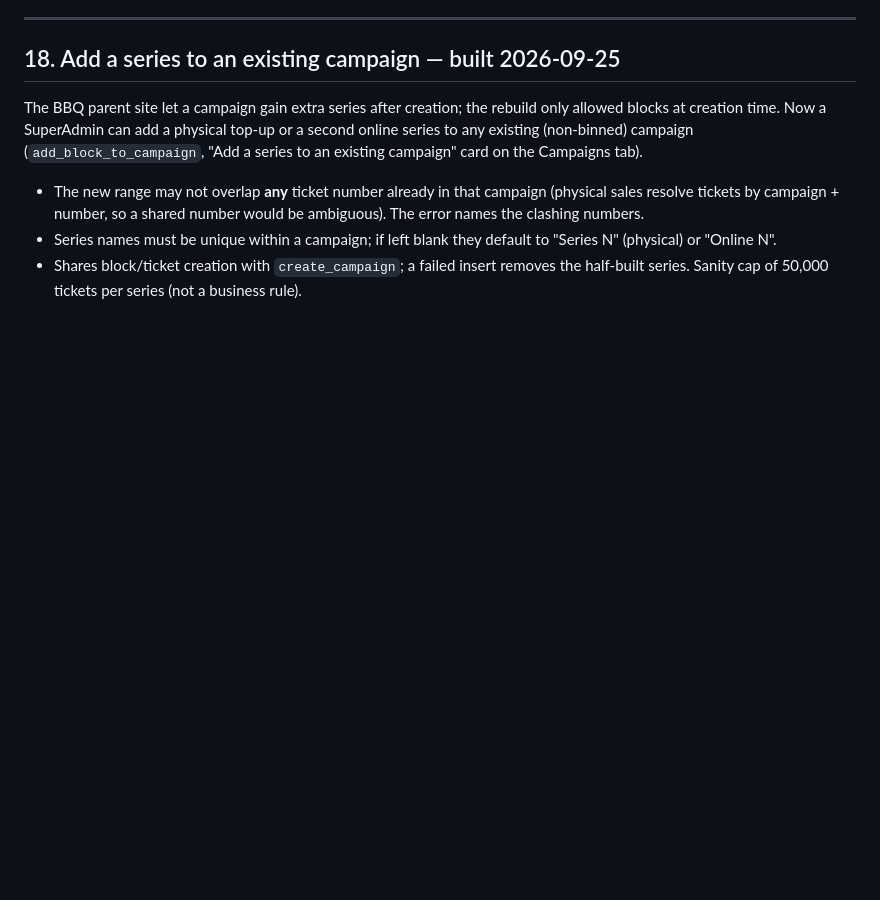
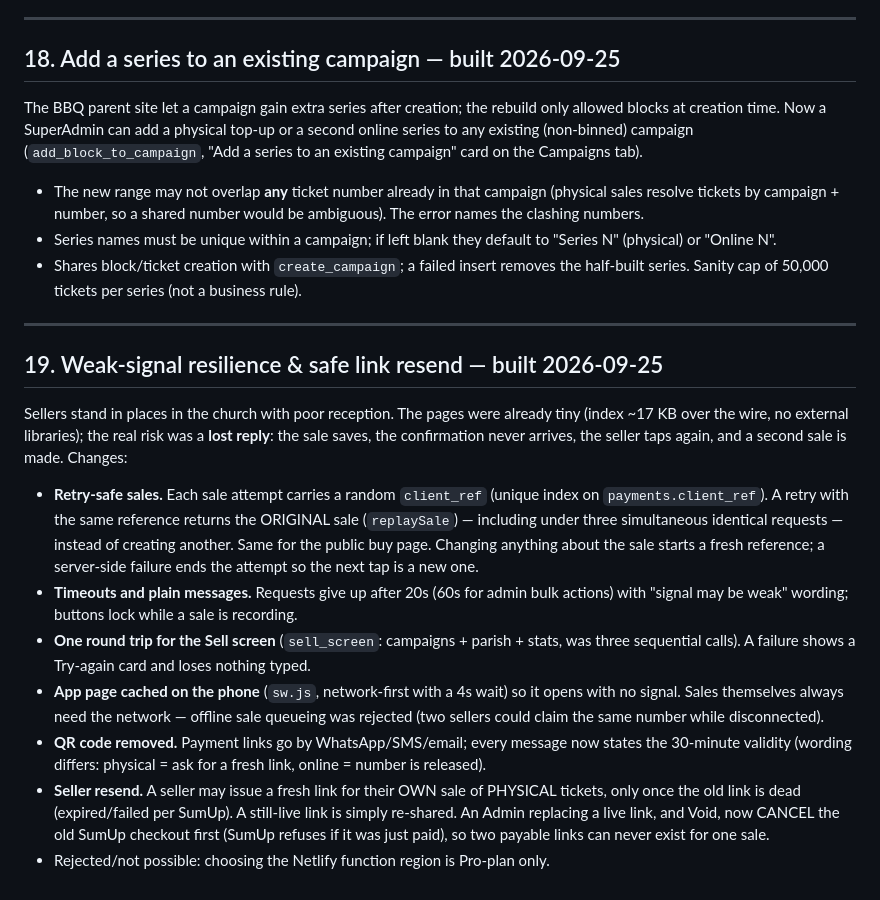
Before and after one commit to justin2908-sys/parish-campaigns, a Markdown page: docs/scope-v1.0.md, the part around the change. GitHub-like rendering; blank space fills up the shorter version.

Commit message:
Document weak-signal resilience work (scope §19)
Co-Authored-By: Claude Sonnet 5 <noreply@anthropic.com>

```diff
--- a/docs/scope-v1.0.md
+++ b/docs/scope-v1.0.md
@@ -578,3 +578,33 @@ to an existing campaign" card on the Campaigns tab).
   (physical) or "Online N".
 - Shares block/ticket creation with `create_campaign`; a failed insert removes the
   half-built series. Sanity cap of 50,000 tickets per series (not a business rule).
+
+---
+
+## 19. Weak-signal resilience & safe link resend — built 2026-09-25
+
+Sellers stand in places in the church with poor reception. The pages were already tiny
+(index ~17 KB over the wire, no external libraries); the real risk was a **lost reply**:
+the sale saves, the confirmation never arrives, the seller taps again, and a second sale is
+made. Changes:
+
+- **Retry-safe sales.** Each sale attempt carries a random `client_ref` (unique index on
+  `payments.client_ref`). A retry with the same reference returns the ORIGINAL sale
+  (`replaySale`) — including under three simultaneous identical requests — instead of
+  creating another. Same for the public buy page. Changing anything about the sale starts a
+  fresh reference; a server-side failure ends the attempt so the next tap is a new one.
+- **Timeouts and plain messages.** Requests give up after 20s (60s for admin bulk actions)
+  with "signal may be weak" wording; buttons lock while a sale is recording.
+- **One round trip for the Sell screen** (`sell_screen`: campaigns + parish + stats, was
+  three sequential calls). A failure shows a Try-again card and loses nothing typed.
+- **App page cached on the phone** (`sw.js`, network-first with a 4s wait) so it opens with no
+  signal. Sales themselves always need the network — offline sale queueing was rejected
+  (two sellers could claim the same number while disconnected).
+- **QR code removed.** Payment links go by WhatsApp/SMS/email; every message now states the
+  30-minute validity (wording differs: physical = ask for a fresh link, online = number is
+  released).
+- **Seller resend.** A seller may issue a fresh link for their OWN sale of PHYSICAL tickets,
+  only once the old link is dead (expired/failed per SumUp). A still-live link is simply
+  re-shared. An Admin replacing a live link, and Void, now CANCEL the old SumUp checkout first
+  (SumUp refuses if it was just paid), so two payable links can never exist for one sale.
+- Rejected/not possible: choosing the Netlify function region is Pro-plan only.
```
